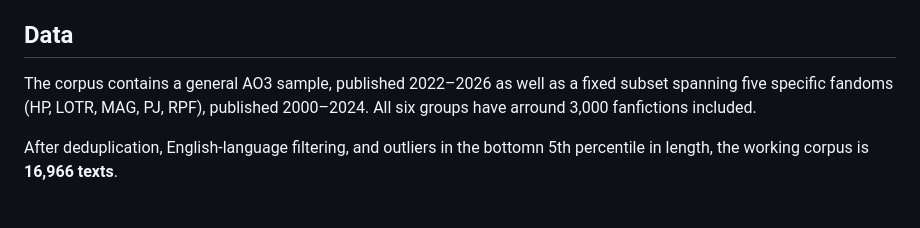
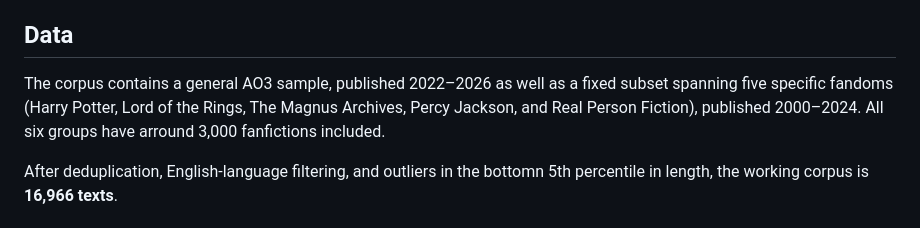
Before and after one commit to MarcBarcelos/CHR-Stability-Paper, a Markdown page: README.md, the part around the change. Drawn GitHub-style.

Commit message:
Clarify fandom names in README
Expanded fandom names in the data section for clarity.

```diff
--- a/README.md
+++ b/README.md
@@ -4,7 +4,7 @@ A study of stylistic structure in fan-authored fiction on Archive of Our Own (AO
 
 ## Data
 
-The corpus contains a general AO3 sample, published 2022–2026 as well as a fixed subset spanning five specific fandoms (HP, LOTR, MAG, PJ, RPF), published 2000–2024. All six groups have arround 3,000 fanfictions included.
+The corpus contains a general AO3 sample, published 2022–2026 as well as a fixed subset spanning five specific fandoms (Harry Potter, Lord of the Rings, The Magnus Archives, Percy Jackson, and Real Person Fiction), published 2000–2024. All six groups have arround 3,000 fanfictions included.
 
 After deduplication, English-language filtering, and outliers in the bottomn 5th percentile in length, the working corpus is **16,966 texts**.
 
```
